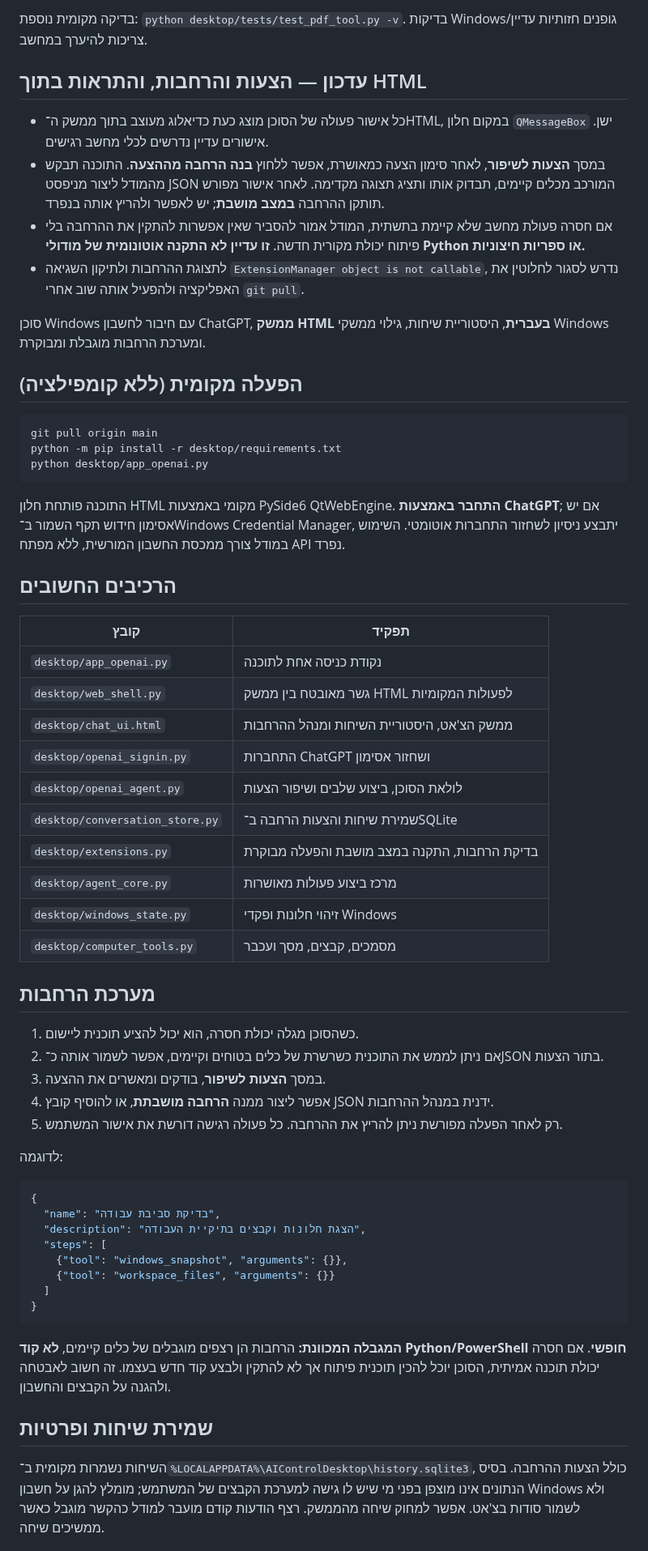
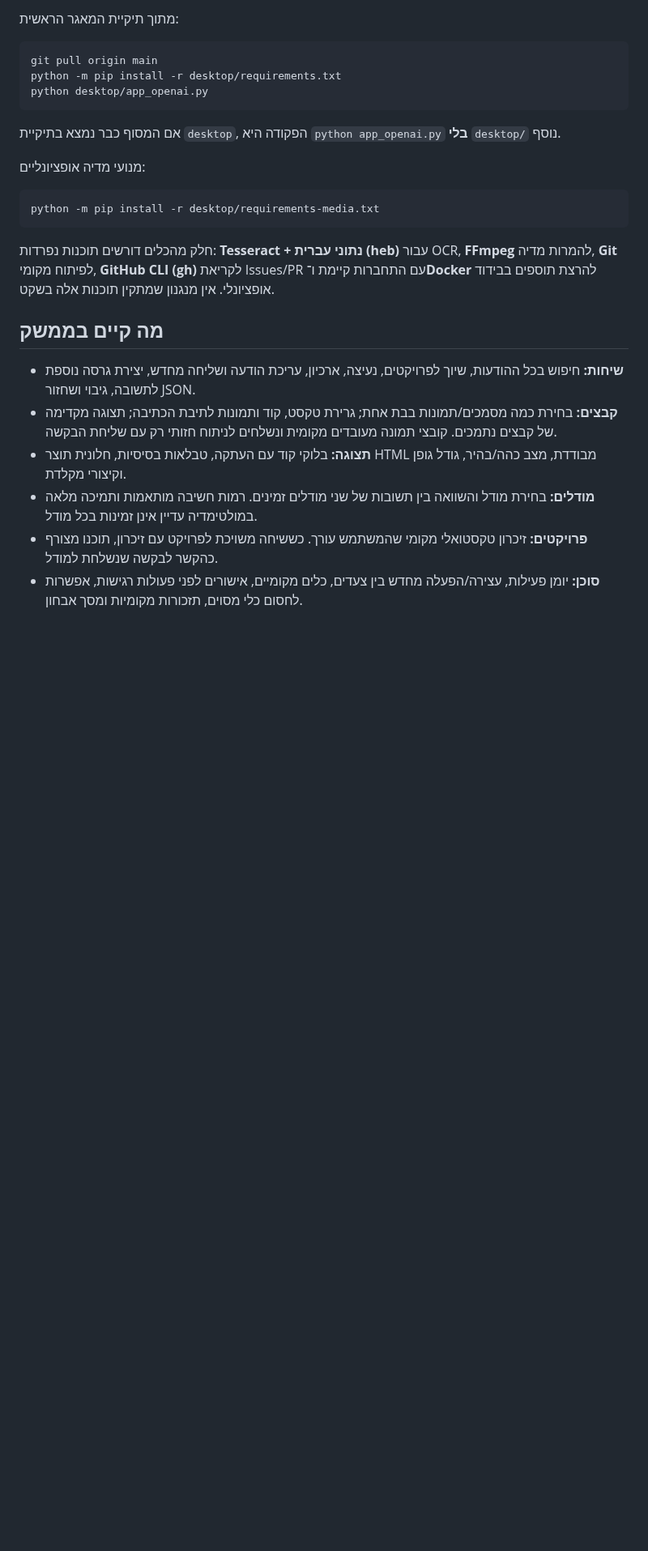
Before and after one commit to avtsye/Gemini-Control, a Markdown page: README.md, the part around one of its changes. Shown at 81% size. Rendered like a GitHub page; blank space fills up the shorter version.

Commit message:
Rewrite README to accurately document new AI desktop UX, tools, plugins, testing and limits

````diff
--- a/README.md
+++ b/README.md
@@ -66,19 +7,4 @@ python desktop/tests/test_capability_workshop.py -v
-בדיקה מקומית נוספת: `python desktop/tests/test_pdf_tool.py -v`. בדיקות Windows/גופנים חזותיות עדיין צריכות להיערך במחשב.
-
-
-
-## עדכון — הצעות והרחבות, והתראות בתוך HTML
-
-* כל אישור פעולה של הסוכן מוצג כעת כדיאלוג מעוצב בתוך ממשק ה־HTML, במקום חלון `QMessageBox` ישן. אישורים עדיין נדרשים לכלי מחשב רגישים.
-* במסך **הצעות לשיפור**, לאחר סימון הצעה כמאושרת, אפשר ללחוץ **בנה הרחבה מההצעה**. התוכנה תבקש מהמודל ליצור מניפסט JSON המורכב מכלים קיימים, תבדוק אותו ותציג תצוגה מקדימה. לאחר אישור מפורש תותקן ההרחבה **במצב מושבת**; יש לאפשר ולהריץ אותה בנפרד.
-* אם חסרה פעולת מחשב שלא קיימת בתשתית, המודל אמור להסביר שאין אפשרות להתקין את ההרחבה בלי פיתוח יכולת מקורית חדשה. **זו עדיין לא התקנה אוטונומית של מודולי Python או ספריות חיצוניות.**
-* לתצוגת ההרחבות ולתיקון השגיאה `ExtensionManager object is not callable`, נדרש לסגור לחלוטין את האפליקציה ולהפעיל אותה שוב אחרי `git pull`.
-
-
-
-סוכן Windows עם חיבור לחשבון ChatGPT, **ממשק HTML בעברית**, היסטוריית שיחות, גילוי ממשקי Windows ומערכת הרחבות מוגבלת ומבוקרת.
-
-## הפעלה מקומית (ללא קומפילציה)
+מתוך תיקיית המאגר הראשית:
 
 ```powershell
 git pull origin main
@@ -86,47 +12,22 @@ python -m pip install -r desktop/requirements.txt
 python desktop/app_openai.py
 ```
 
-התוכנה פותחת חלון HTML מקומי באמצעות PySide6 QtWebEngine. **התחבר באמצעות ChatGPT**; אם יש אסימון חידוש תקף השמור ב־Windows Credential Manager, יתבצע ניסיון לשחזור התחברות אוטומטי. השימוש במודל צורך ממכסת החשבון המורשית, ללא מפתח API נפרד.
+אם המסוף כבר נמצא בתיקיית `desktop`, הפקודה היא `python app_openai.py` **בלי** `desktop/` נוסף.
 
-## הרכיבים החשובים
+מנועי מדיה אופציונליים:
 
-| קובץ | תפקיד |
-| --- | --- |
-| `desktop/app_openai.py` | נקודת כניסה אחת לתוכנה |
-| `desktop/web_shell.py` | גשר מאובטח בין ממשק HTML לפעולות המקומיות |
-| `desktop/chat_ui.html` | ממשק הצ'אט, היסטוריית השיחות ומנהל ההרחבות |
-| `desktop/openai_signin.py` | התחברות ChatGPT ושחזור אסימון |
-| `desktop/openai_agent.py` | לולאת הסוכן, ביצוע שלבים ושיפור הצעות |
-| `desktop/conversation_store.py` | שמירת שיחות והצעות הרחבה ב־SQLite |
-| `desktop/extensions.py` | בדיקת הרחבות, התקנה במצב מושבת והפעלה מבוקרת |
-| `desktop/agent_core.py` | מרכז ביצוע פעולות מאושרות |
-| `desktop/windows_state.py` | זיהוי חלונות ופקדי Windows |
-| `desktop/computer_tools.py` | מסמכים, קבצים, מסך ועכבר |
-
-## מערכת הרחבות
-
-1. כשהסוכן מגלה יכולת חסרה, הוא יכול להציע תוכנית ליישום.
-2. אם ניתן לממש את התוכנית כשרשרת של כלים בטוחים וקיימים, אפשר לשמור אותה כ־JSON בתור הצעות.
-3. במסך **הצעות לשיפור**, בודקים ומאשרים את ההצעה.
-4. אפשר ליצור ממנה **הרחבה מושבתת**, או להוסיף קובץ JSON ידנית במנהל ההרחבות.
-5. רק לאחר הפעלה מפורשת ניתן להריץ את ההרחבה. כל פעולה רגישה דורשת את אישור המשתמש.
-
-לדוגמה:
-
-```json
-{
-  "name": "בדיקת סביבת עבודה",
-  "description": "הצגת חלונות וקבצים בתיקיית העבודה",
-  "steps": [
-    {"tool": "windows_snapshot", "arguments": {}},
-    {"tool": "workspace_files", "arguments": {}}
-  ]
-}
+```powershell
+python -m pip install -r desktop/requirements-media.txt
 ```
 
-**המגבלה המכוונת:** הרחבות הן רצפים מוגבלים של כלים קיימים, **לא קוד Python/PowerShell חופשי**. אם חסרה יכולת תוכנה אמיתית, הסוכן יוכל להכין תוכנית פיתוח אך לא להתקין ולבצע קוד חדש בעצמו. זה חשוב לאבטחה ולהגנה על הקבצים והחשבון.
+חלק מהכלים דורשים תוכנות נפרדות: **Tesseract + נתוני עברית (heb)** עבור OCR, **FFmpeg** להמרות מדיה, **Git** לפיתוח מקומי, **GitHub CLI (gh)** לקריאת Issues/PR עם התחברות קיימת ו־**Docker** להרצת תוספים בבידוד אופציונלי. אין מנגנון שמתקין תוכנות אלה בשקט.
 
-## שמירת שיחות ופרטיות
+## מה קיים בממשק
 
-השיחות נשמרות מקומית ב־`%LOCALAPPDATA%\AIControlDesktop\history.sqlite3`, כולל הצעות ההרחבה. בסיס הנתונים אינו מוצפן בפני מי שיש לו גישה למערכת הקבצים של המשתמש; מומלץ להגן על חשבון Windows ולא לשמור סודות בצ'אט. אפשר למחוק שיחה מהממשק. רצף הודעות קודם מועבר למודל כהקשר מוגבל כאשר ממשיכים שיחה.
+- **שיחות:** חיפוש בכל ההודעות, שיוך לפרויקטים, נעיצה, ארכיון, עריכת הודעה ושליחה מחדש, יצירת גרסה נוספת לתשובה, גיבוי ושחזור JSON.
+- **קבצים:** בחירת כמה מסמכים/תמונות בבת אחת; גרירת טקסט, קוד ותמונות לתיבת הכתיבה; תצוגה מקדימה של קבצים נתמכים. קובצי תמונה מעובדים מקומית ונשלחים לניתוח חזותי רק עם שליחת הבקשה.
+- **תצוגה:** בלוקי קוד עם העתקה, טבלאות בסיסיות, חלונית תוצר HTML מבודדת, מצב כהה/בהיר, גודל גופן וקיצורי מקלדת.
+- **מודלים:** בחירת מודל והשוואה בין תשובות של שני מודלים זמינים. רמות חשיבה מותאמות ותמיכה מלאה במולטימדיה עדיין אינן זמינות בכל מודל.
+- **פרויקטים:** זיכרון טקסטואלי מקומי שהמשתמש עורך. כששיחה משויכת לפרויקט עם זיכרון, תוכנו מצורף כהקשר לבקשה שנשלחת למודל.
+- **סוכן:** יומן פעילות, עצירה/הפעלה מחדש בין צעדים, כלים מקומיים, אישורים לפני פעולות רגישות, אפשרות לחסום כלי מסוים, תזכורות מקומיות ומסך אבחון.
 
````
Also changed, not shown: other parts of README.md (+34 -74 lines).
